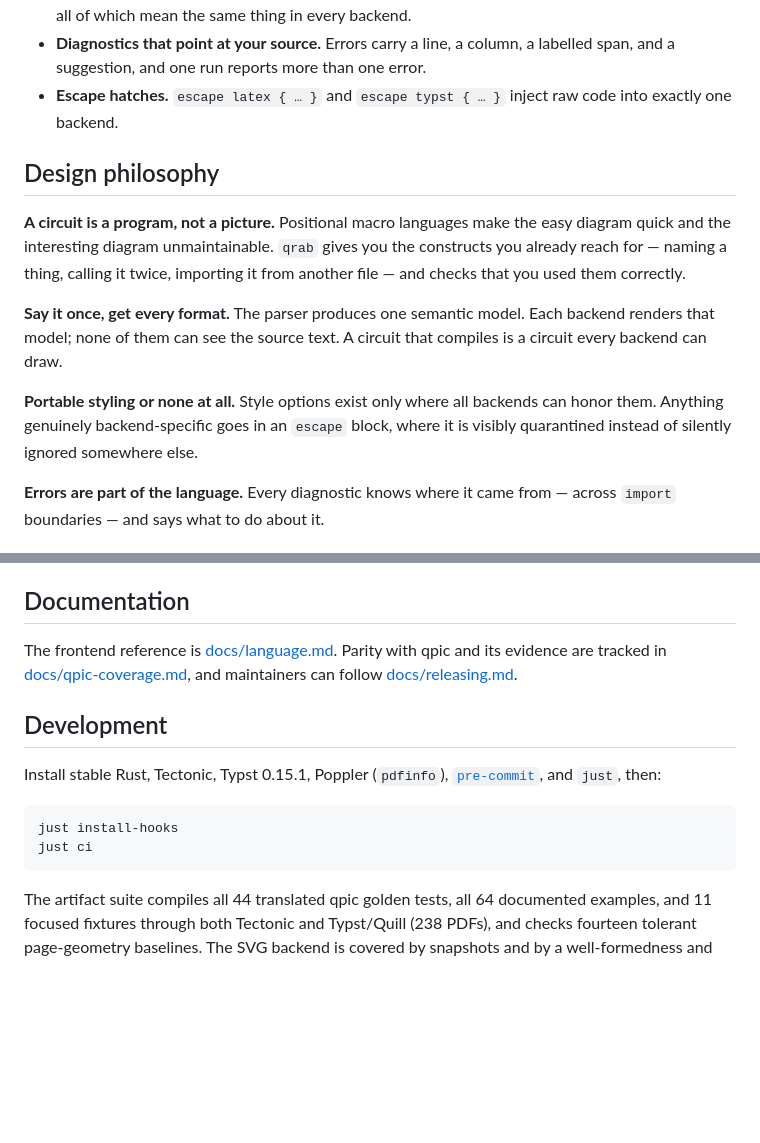
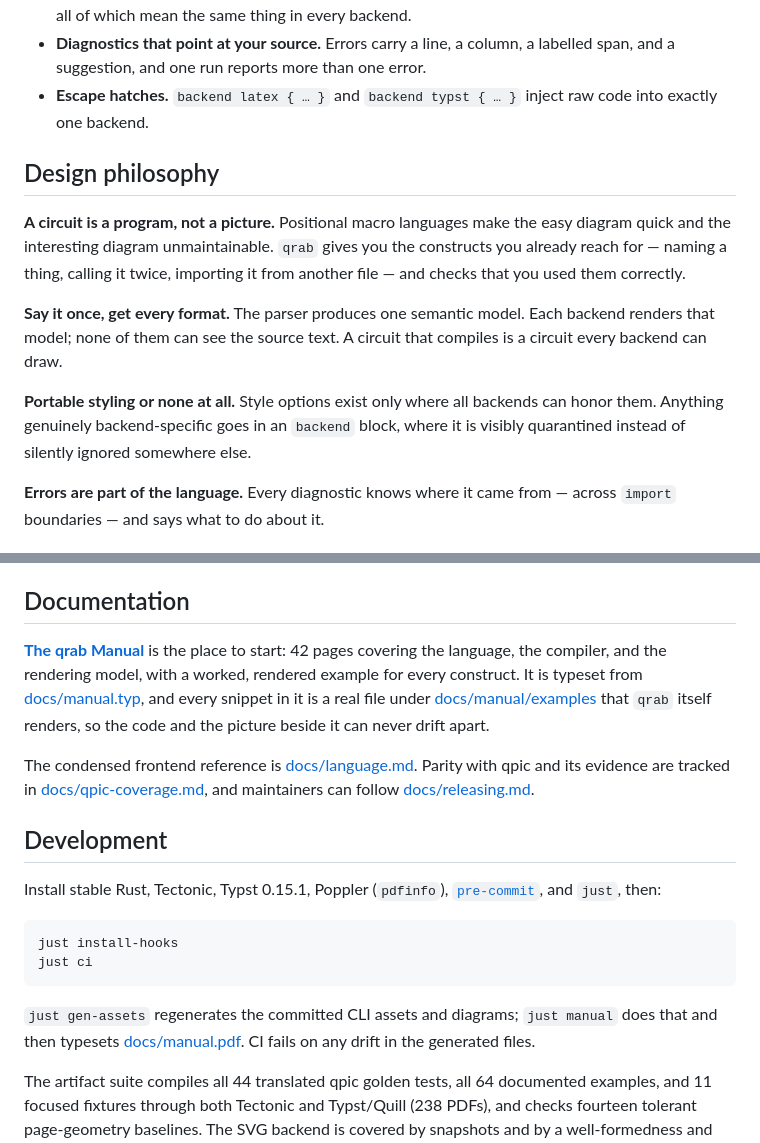
Before and after one commit to inmzhang/qrab, a Markdown page: README.md, 2 parts joined by grey strips. Rendered like a GitHub page; blank space fills up the shorter version.

Commit message:
docs: correct the backend escape keyword in the README
The feature list and the design philosophy both said `escape latex { … }`.
The keyword the parser dispatches on is `backend`, which is what
`docs/language.md` and `examples/escapes.qrab` have always used, so the
README was the odd one out and named a statement that does not exist.

Co-Authored-By: Claude Opus 5 (1M context) <noreply@anthropic.com>

````diff
--- a/README.md
+++ b/README.md
@@ -40,8 +40,8 @@ installed.
   opacity, and hyperlinks — all of which mean the same thing in every backend.
 - **Diagnostics that point at your source.** Errors carry a line, a column, a
   labelled span, and a suggestion, and one run reports more than one error.
-- **Escape hatches.** `escape latex { … }` and `escape typst { … }` inject raw
-  code into exactly one backend.
+- **Escape hatches.** `backend latex { … }` and `backend typst { … }` inject
+  raw code into exactly one backend.
 
 ## Design philosophy
 
@@ -56,7 +56,7 @@ that compiles is a circuit every backend can draw.
 
 **Portable styling or none at all.** Style options exist only where all
 backends can honor them. Anything genuinely backend-specific goes in an
-`escape` block, where it is visibly quarantined instead of silently ignored
+`backend` block, where it is visibly quarantined instead of silently ignored
 somewhere else.
 
 **Errors are part of the language.** Every diagnostic knows where it came
@@ -261,8 +261,15 @@ releases may make such changes.
 
 ## Documentation
 
-The frontend reference is [docs/language.md](docs/language.md). Parity with
-qpic and its evidence are tracked in
+**[The qrab Manual](docs/manual.pdf)** is the place to start: 42 pages covering
+the language, the compiler, and the rendering model, with a worked, rendered
+example for every construct. It is typeset from
+[docs/manual.typ](docs/manual.typ), and every snippet in it is a real file under
+[docs/manual/examples](docs/manual/examples) that `qrab` itself renders, so the
+code and the picture beside it can never drift apart.
+
+The condensed frontend reference is [docs/language.md](docs/language.md). Parity
+with qpic and its evidence are tracked in
 [docs/qpic-coverage.md](docs/qpic-coverage.md), and maintainers can follow
 [docs/releasing.md](docs/releasing.md).
 
@@ -276,6 +283,10 @@ just install-hooks
 just ci
 ```
 
+`just gen-assets` regenerates the committed CLI assets and diagrams; `just
+manual` does that and then typesets [docs/manual.pdf](docs/manual.pdf). CI
+fails on any drift in the generated files.
+
 The artifact suite compiles all 44 translated qpic golden tests, all 64
 documented examples, and 11 focused fixtures through both Tectonic and
 Typst/Quill (238 PDFs), and checks fourteen tolerant page-geometry baselines.
````
